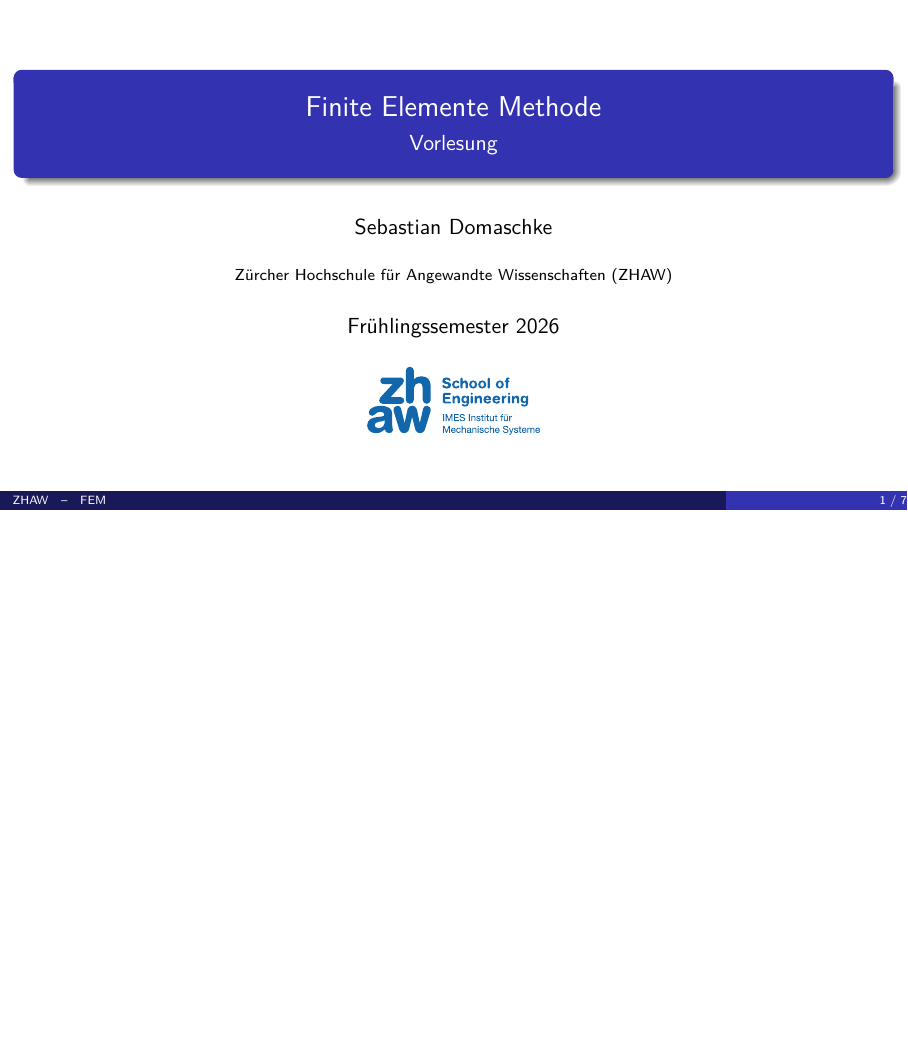
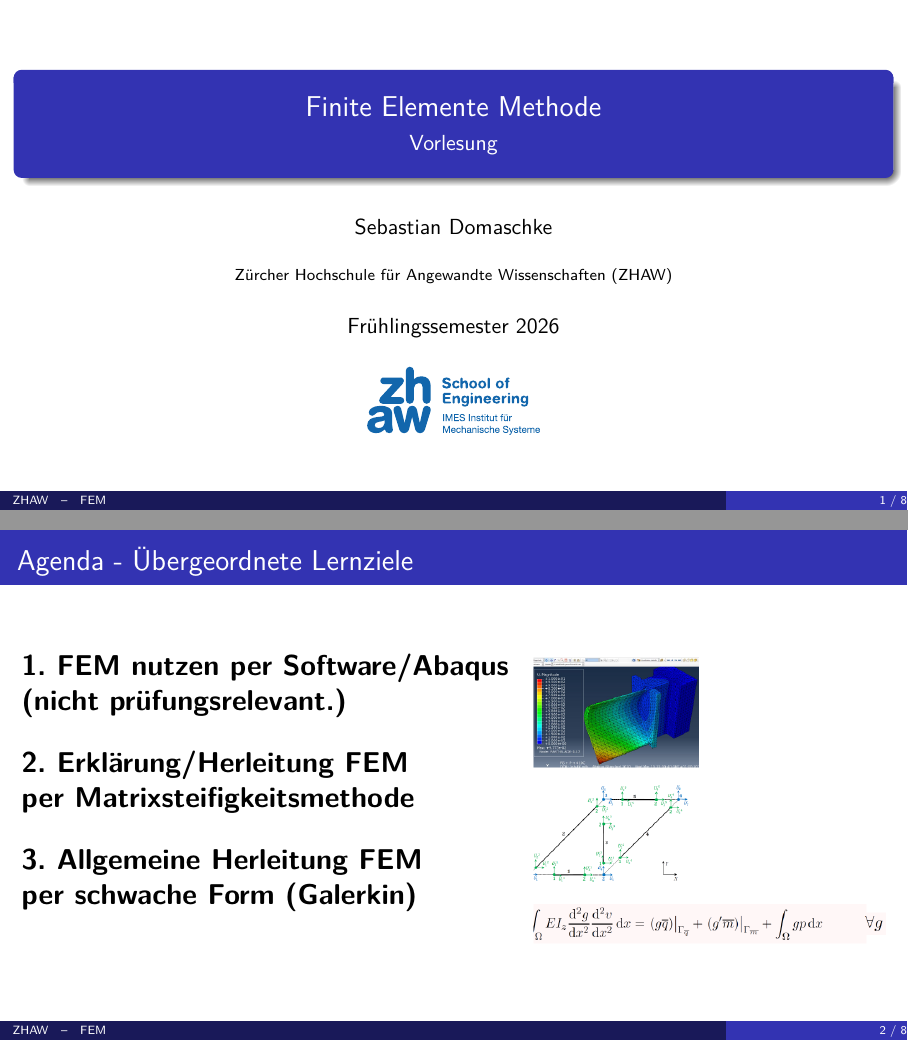
Before and after one commit to Boscij/FEM, LaTeX slides (lecture_slides/lecture_06/V6_FEM.tex): page 1 of 7 before the commit and pages 1 and 2 of 8 after it, the two joined at a grey line, the shorter picture padded with empty space. Compiled offline with pdfLaTeX.

Commit message:
feat: Agenda-Folie in V6 eingefuegt

```diff
--- a/lecture_slides/lecture_06/V6_FEM.tex
+++ b/lecture_slides/lecture_06/V6_FEM.tex
@@ -58,6 +58,30 @@
 % ---------------------------------------------------------------------------
 \begin{frame}
   \titlepage
+\end{frame}
+
+% ---------------------------------------------------------------------------
+% Agenda
+% ---------------------------------------------------------------------------
+\begin{frame}{Agenda - Übergeordnete Lernziele}
+  \begin{columns}[T,onlytextwidth]
+    \begin{column}{0.58\textwidth}
+      \Large
+      \textbf{1. FEM nutzen per Software/Abaqus (nicht prüfungsrelevant.)}
+
+      \vspace{0.9em}
+      \textbf{2. Erklärung/Herleitung FEM}\newline
+      \textbf{\quad per Matrixsteifigkeitsmethode}
+
+      \vspace{0.9em}
+      \textbf{3. Allgemeine Herleitung FEM}\newline
+      \textbf{\quad per schwache Form (Galerkin)}
+    \end{column}
+    \begin{column}{0.42\textwidth}
+      \centering
+      \includegraphics[width=\linewidth,height=0.75\textheight,keepaspectratio]{../Grafiken/Agenda.png}
+    \end{column}
+  \end{columns}
 \end{frame}
 
 % ---------------------------------------------------------------------------
```
